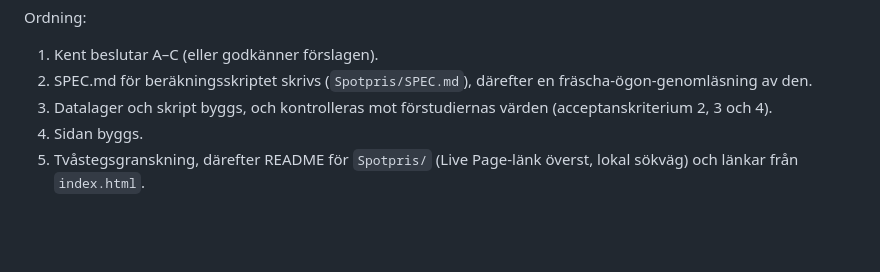
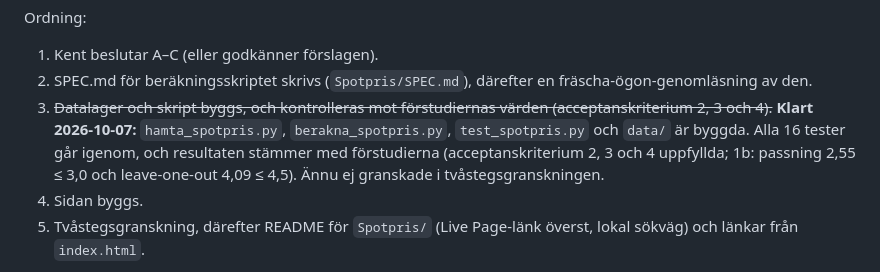
Before and after one commit to kentlundgren/Bjerred-el, a Markdown page: Spotpris/PRD.md, the part around the change. Drawn GitHub-style; blank space fills up the shorter version.

```diff
--- a/Spotpris/PRD.md
+++ b/Spotpris/PRD.md
@@ -392,7 +392,7 @@ Ordning:
 
 1. Kent beslutar A–C (eller godkänner förslagen).
 2. SPEC.md för beräkningsskriptet skrivs (`Spotpris/SPEC.md`), därefter en fräscha-ögon-genomläsning av den.
-3. Datalager och skript byggs, och kontrolleras mot förstudiernas värden (acceptanskriterium 2, 3 och 4).
+3. ~~Datalager och skript byggs, och kontrolleras mot förstudiernas värden (acceptanskriterium 2, 3 och 4).~~ **Klart 2026-10-07:** `hamta_spotpris.py`, `berakna_spotpris.py`, `test_spotpris.py` och `data/` är byggda. Alla 16 tester går igenom, och resultaten stämmer med förstudierna (acceptanskriterium 2, 3 och 4 uppfyllda; 1b: passning 2,55 ≤ 3,0 och leave-one-out 4,09 ≤ 4,5). Ännu ej granskade i tvåstegsgranskningen.
 4. Sidan byggs.
 5. Tvåstegsgranskning, därefter README för `Spotpris/` (Live Page-länk överst, lokal sökväg) och länkar från `index.html`.
 
```
Also changed, not shown: Spotpris/SPEC.md (+6 -4 lines).
